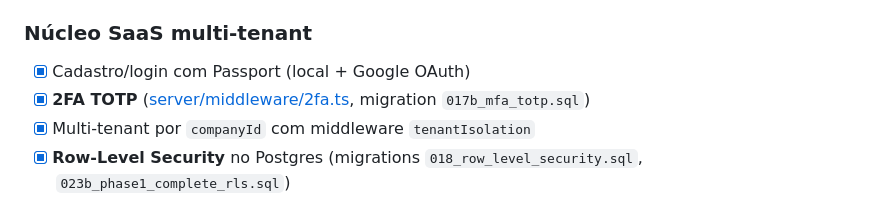
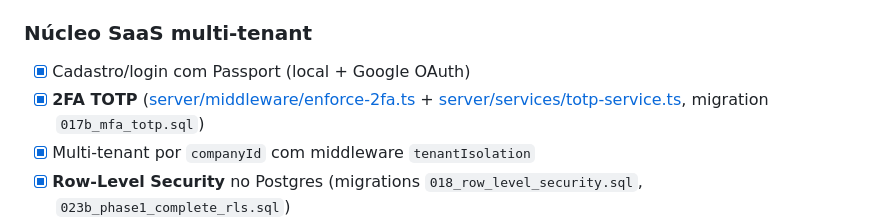
Before and after one commit to ThiagoBauken/SaasClinica, a Markdown page: docs/STATE.md, the part around the change. Rendered like a GitHub page.

```diff
--- a/docs/STATE.md
+++ b/docs/STATE.md
@@ -9,7 +9,7 @@
 
 ### Núcleo SaaS multi-tenant
 - [x] Cadastro/login com Passport (local + Google OAuth)
-- [x] **2FA TOTP** ([server/middleware/2fa.ts](../server/middleware/2fa.ts), migration `017b_mfa_totp.sql`)
+- [x] **2FA TOTP** ([server/middleware/enforce-2fa.ts](../server/middleware/enforce-2fa.ts) + [server/services/totp-service.ts](../server/services/totp-service.ts), migration `017b_mfa_totp.sql`)
 - [x] Multi-tenant por `companyId` com middleware `tenantIsolation`
 - [x] **Row-Level Security** no Postgres (migrations `018_row_level_security.sql`, `023b_phase1_complete_rls.sql`)
 - [x] Sessão em Redis com `connect-redis`
```
Also changed, not shown: README.md (+1 -1 lines), docs/FEATURES.md (+1 -1 lines).
